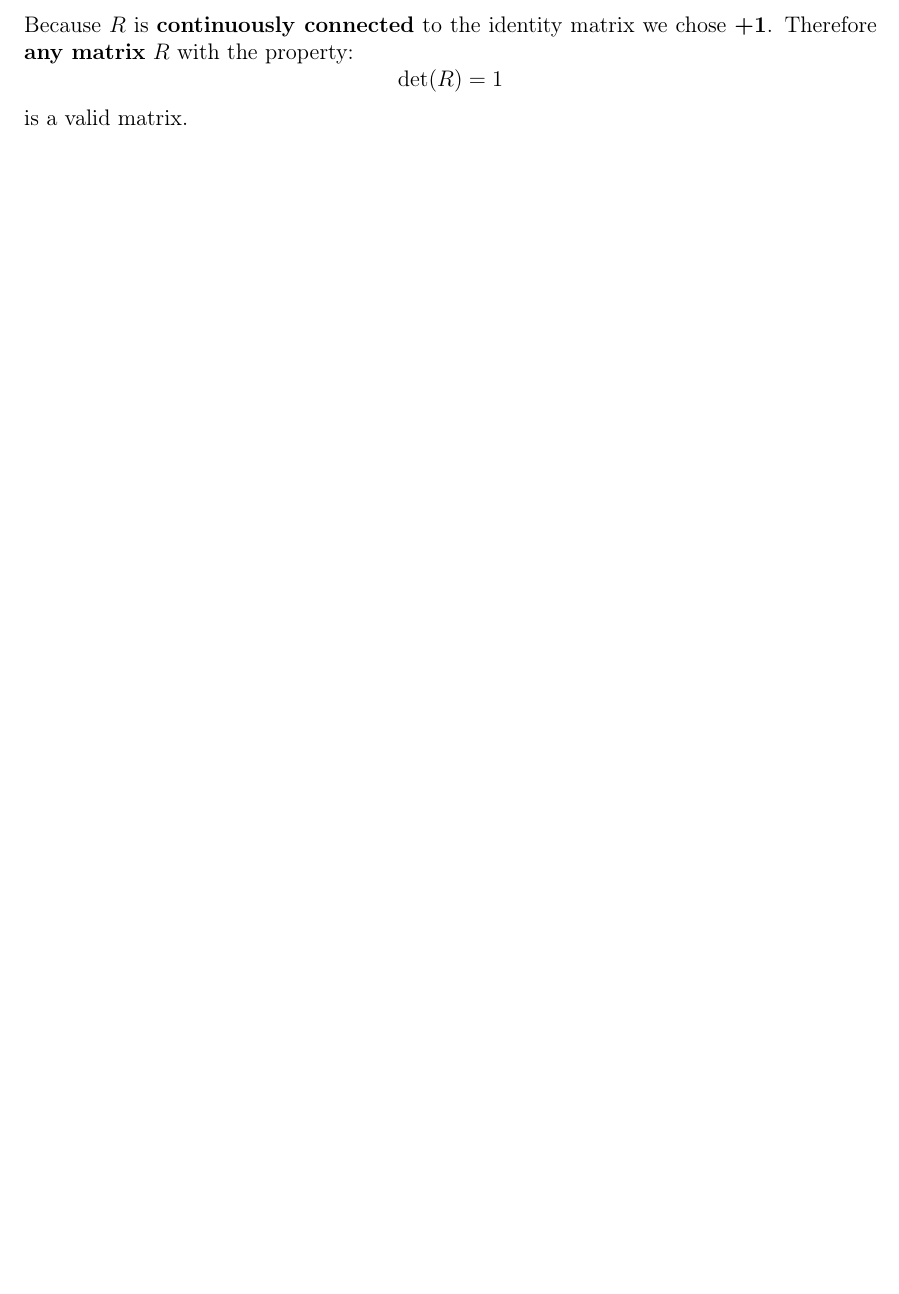
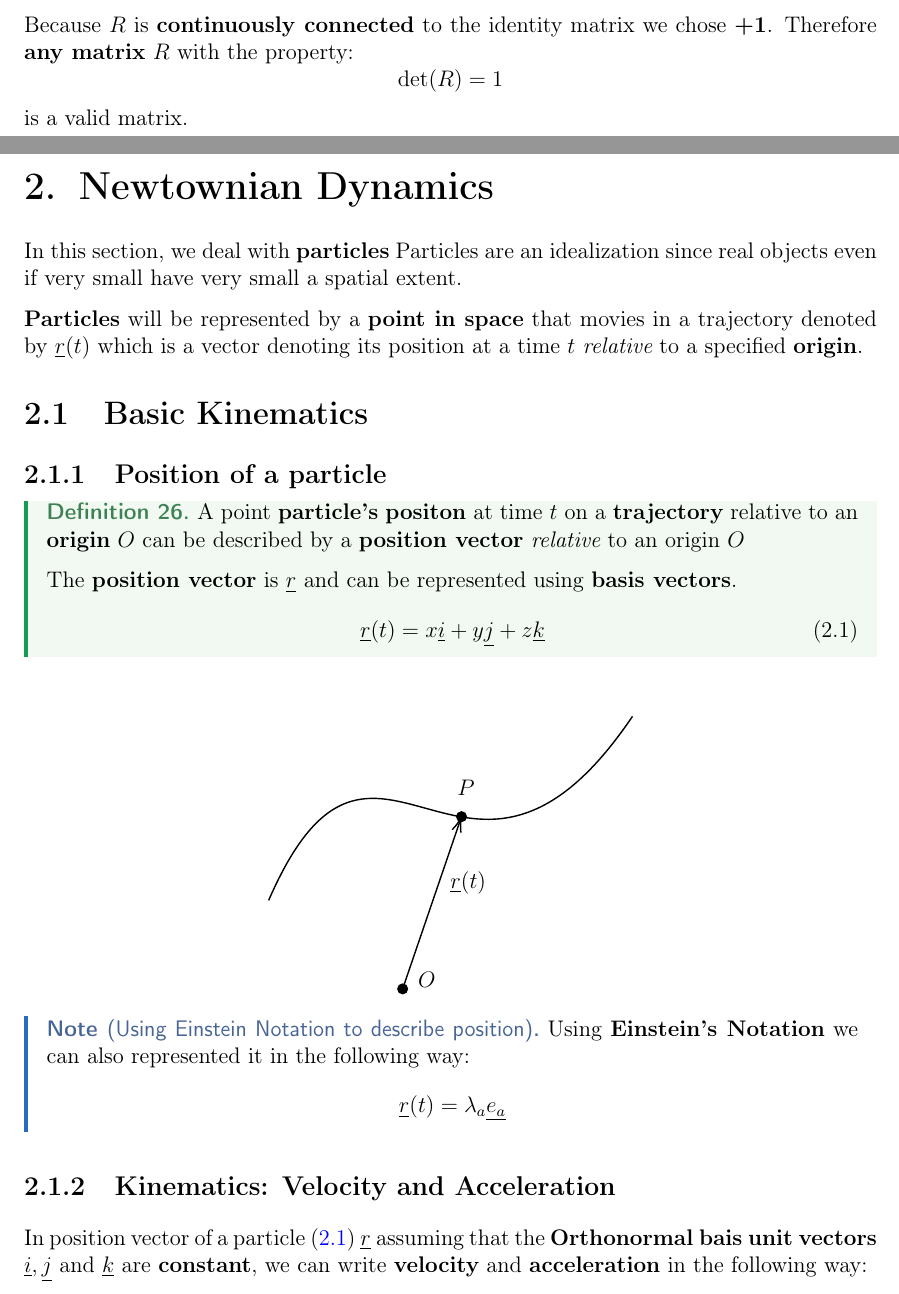
Before and after one commit to akash-g0807/University-Notes, a LaTeX document (bachelor-2/semester-1/classical-dynamics/master.tex, which reads bachelor-2/semester-1/classical-dynamics/newtownian-dynamics.tex): part of page 29 of 29 before the commit and two parts of pages 30 and 31 of 32 after it, the two joined at a grey line, cut so that both start at the same text, the shorter picture padded with empty space. Compiled offline with pdfLaTeX.

Commit message:
Did trajectory, acceleration and Velocity

```diff
--- /dev/null
+++ b/bachelor-2/semester-1/classical-dynamics/newtownian-dynamics.tex
@@ -0,0 +1,59 @@
+\lesson{1}{2023-10-23 16:36}{Newtownian Dynamics}
+\chapter{Newtownian Dynamics}
+
+In this section, we deal with {\bf particles} Particles are an idealization since real objects even if very small have very small a spatial extent.
+
+	{\bf Particles} will be represented by a {\bf point in space} that movies in a trajectory denoted by $\underline{r}(t)$ which is a vector denoting its position at a time $t$ {\em relative} to a specified {\bf origin}.
+
+\section{Basic Kinematics}
+\subsection{Position of a particle}
+\begin{definition}
+	A point {\bf particle's} {\bf positon} at time $t$ on a {\bf trajectory} relative to an {\bf origin} $O$ can be described by a {\bf position vector}
+		{\em relative} to an origin $O$
+
+	The {\bf position vector} is $\underline{r}$ and can be represented using {\bf basis vectors}.
+	\begin{equation}
+		\label{eq: position-vector-particle}
+		\underline{r}(t) = x\underline{i} + y\underline{j} + z\underline{k}
+	\end{equation}
+
+\end{definition}
+\vspace{-10px}
+\begin{mycenter}
+	\tikzset{every picture/.style={line width=0.75pt}} %set default line width to 0.75pt
+
+	\begin{tikzpicture}[x=0.75pt,y=0.75pt,yscale=-1,xscale=1]
+		%uncomment if require: \path (0,402); %set diagram left start at 0, and has height of 402
+
+		%Curve Lines [id:da7249822784379534]
+		\draw    (108.1,195.3) .. controls (184.1,20.3) and (248.1,240.3) .. (367.1,64.3) ;
+		%Straight Lines [id:da07486429812279405]
+		\draw    (203.5,258.3) -- (244.75,137.59) ;
+		\draw [shift={(245.4,135.7)}, rotate = 108.87] [color={rgb, 255:red, 0; green, 0; blue, 0 }  ][line width=0.75]    (10.93,-3.29) .. controls (6.95,-1.4) and (3.31,-0.3) .. (0,0) .. controls (3.31,0.3) and (6.95,1.4) .. (10.93,3.29)   ;
+		%Shape: Circle [id:dp6919219182514531]
+		\draw  [fill={rgb, 255:red, 0; green, 0; blue, 0 }  ,fill opacity=1 ] (242,135.7) .. controls (242,133.82) and (243.52,132.3) .. (245.4,132.3) .. controls (247.28,132.3) and (248.8,133.82) .. (248.8,135.7) .. controls (248.8,137.58) and (247.28,139.1) .. (245.4,139.1) .. controls (243.52,139.1) and (242,137.58) .. (242,135.7) -- cycle ;
+		%Shape: Circle [id:dp2798104629473662]
+		\draw  [fill={rgb, 255:red, 0; green, 0; blue, 0 }  ,fill opacity=1 ] (200.1,258.3) .. controls (200.1,256.42) and (201.62,254.9) .. (203.5,254.9) .. controls (205.38,254.9) and (206.9,256.42) .. (206.9,258.3) .. controls (206.9,260.18) and (205.38,261.7) .. (203.5,261.7) .. controls (201.62,261.7) and (200.1,260.18) .. (200.1,258.3) -- cycle ;
+
+		% Text Node
+		\draw (213,245) node [anchor=north west][inner sep=0.75pt]   [align=left] {$\displaystyle O$};
+		% Text Node
+		\draw (241,108) node [anchor=north west][inner sep=0.75pt]   [align=left] {$\displaystyle P$};
+		% Text Node
+		\draw (236,173) node [anchor=north west][inner sep=0.75pt]   [align=left] {$\displaystyle \underline{r}( t)$};
+
+
+	\end{tikzpicture}
+\end{mycenter}
+
+\begin{note}[Using Einstein Notation to describe position]
+
+	Using {\bf Einstein's Notation} we can also represented it in the following way:
+	$$\underline{r}(t) = \lambda_{a}\underline{e_{a}}$$
+
+\end{note}
+
+\subsection{Kinematics: Velocity and Acceleration}
+In position vector of a particle (\ref{eq: position-vector-particle})  $\underline{r}$ assuming that the {\bf Orthonormal bais unit vectors} $\underline{i}, \underline{j}$ and $\underline{k}$ are {\bf constant}, we can write {\bf velocity} and {\bf acceleration} in the following way:
+
+\clearpage
```
Also changed, not shown: bachelor-2/semester-1/classical-dynamics/master.tex (+1 -0 lines), bachelor-2/semester-1/classical-dynamics/newtownian-dynamics.tex (65 more changed lines).
